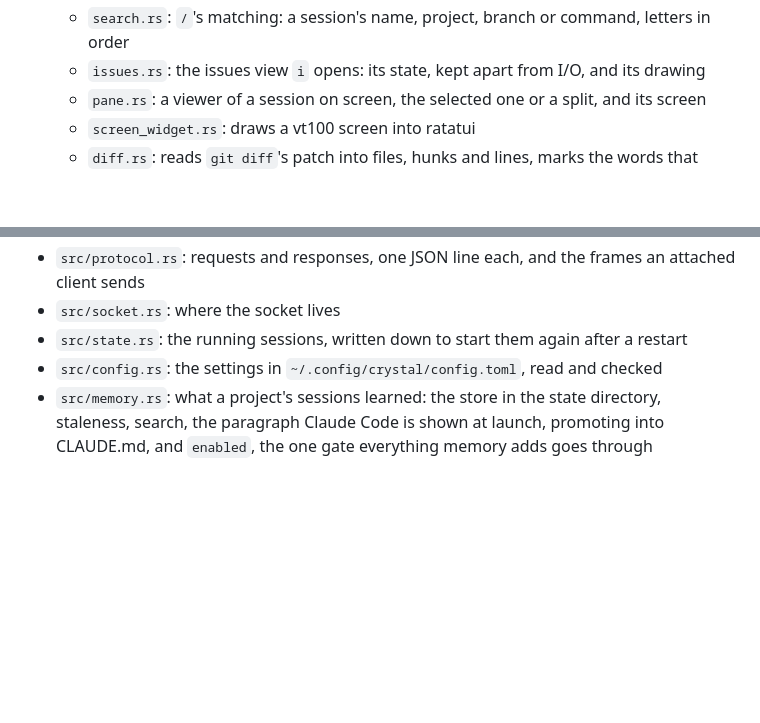
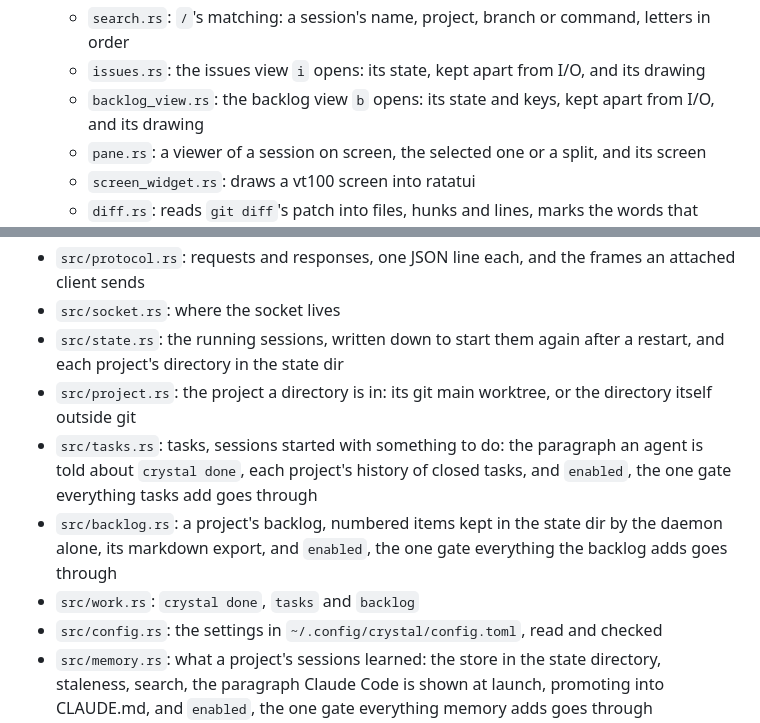
Before and after one commit to gabalexander/crystal, a Markdown page: AGENTS.md, 2 parts joined by grey strips. Rendered like a GitHub page; blank space fills up the shorter version.

```diff
--- a/AGENTS.md
+++ b/AGENTS.md
@@ -62,6 +62,8 @@ is: it's the one request every version must understand.
     event loop does the writing
   - `search.rs`: `/`'s matching: a session's name, project, branch or command, letters in order
   - `issues.rs`: the issues view `i` opens: its state, kept apart from I/O, and its drawing
+  - `backlog_view.rs`: the backlog view `b` opens: its state and keys, kept apart from I/O, and its
+    drawing
   - `pane.rs`: a viewer of a session on screen, the selected one or a split, and its screen
   - `screen_widget.rs`: draws a vt100 screen into ratatui
   - `diff.rs`: reads `git diff`'s patch into files, hunks and lines, marks the words that changed,
@@ -90,7 +92,15 @@ is: it's the one request every version must understand.
   them, and replaying them to a new viewer
 - `src/protocol.rs`: requests and responses, one JSON line each, and the frames an attached client sends
 - `src/socket.rs`: where the socket lives
-- `src/state.rs`: the running sessions, written down to start them again after a restart
+- `src/state.rs`: the running sessions, written down to start them again after a restart, and each
+  project's directory in the state dir
+- `src/project.rs`: the project a directory is in: its git main worktree, or the directory itself outside git
+- `src/tasks.rs`: tasks, sessions started with something to do: the paragraph an agent is told about
+  `crystal done`, each project's history of closed tasks, and `enabled`, the one gate everything tasks add
+  goes through
+- `src/backlog.rs`: a project's backlog, numbered items kept in the state dir by the daemon alone, its
+  markdown export, and `enabled`, the one gate everything the backlog adds goes through
+- `src/work.rs`: `crystal done`, `tasks` and `backlog`
 - `src/config.rs`: the settings in `~/.config/crystal/config.toml`, read and checked
 - `src/memory.rs`: what a project's sessions learned: the store in the state directory, staleness, search,
   the paragraph Claude Code is shown at launch, promoting into CLAUDE.md, and `enabled`, the one gate
```
Also changed, not shown: skill/SKILL.md (+33 -2 lines).
